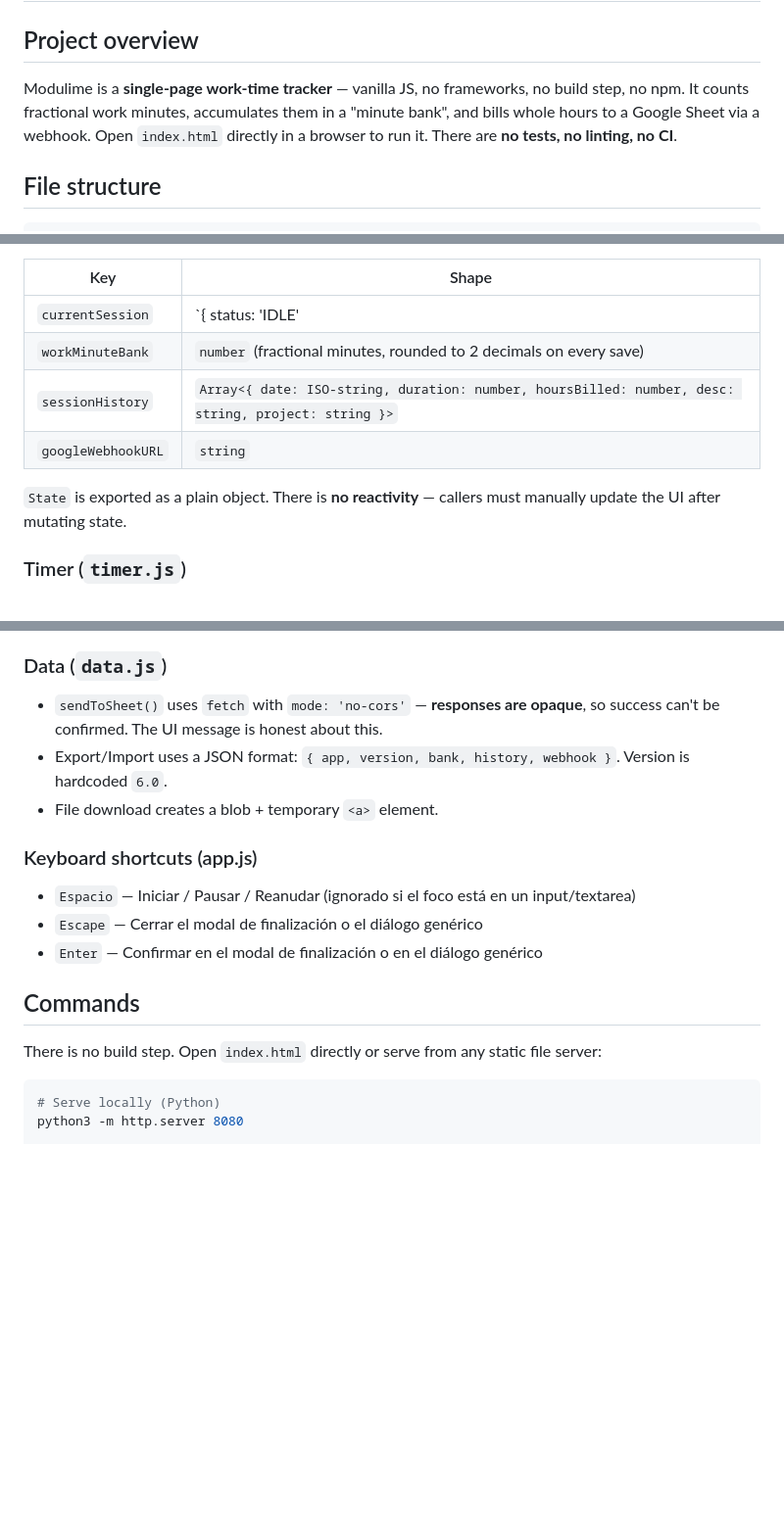
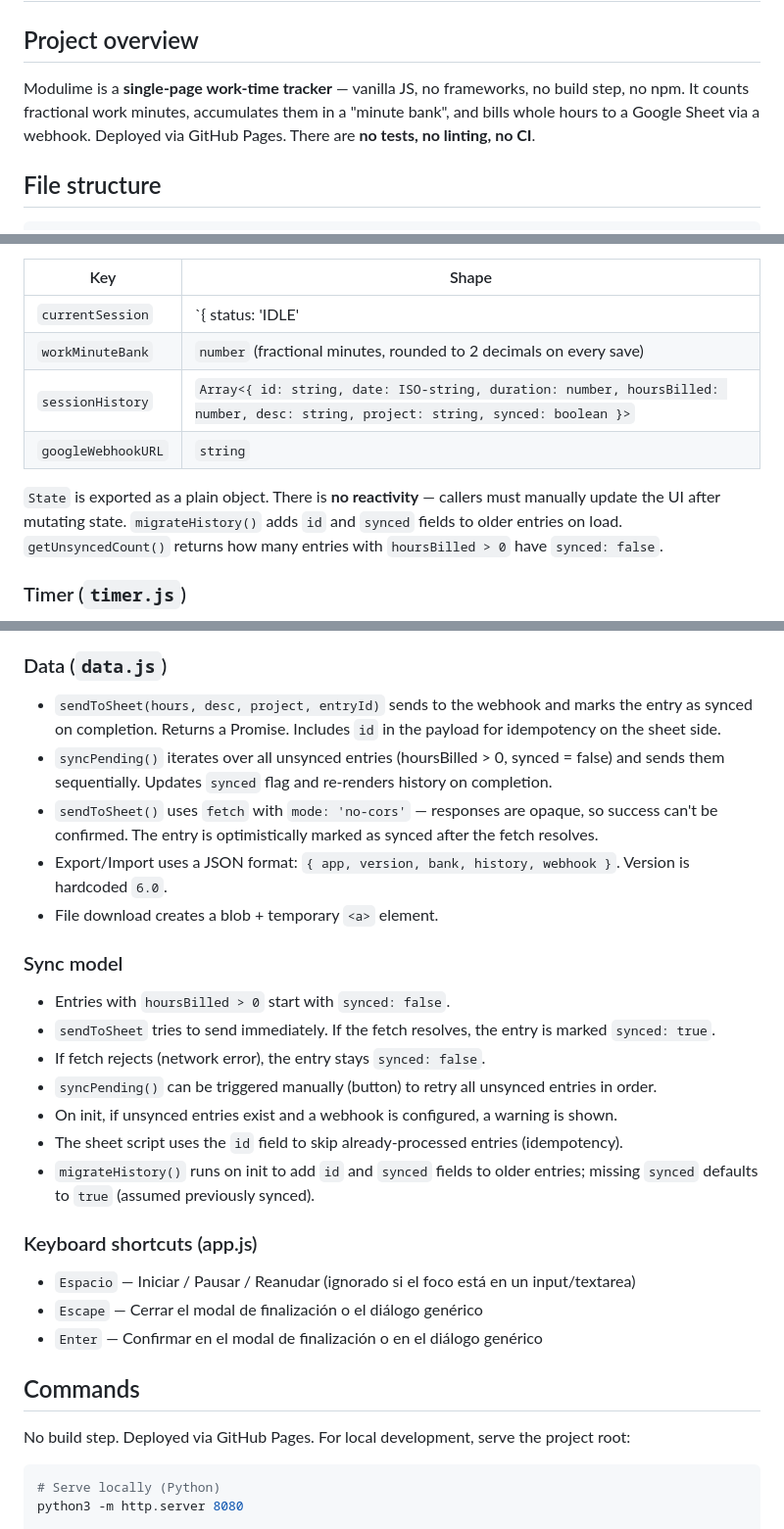
Before and after one commit to Pau-Sil/Modulime, a Markdown page: docs/AGENTS.md, 3 parts joined by grey strips. Shown at 98% size. GitHub-like rendering; blank space fills up the shorter version.

````diff
--- a/docs/AGENTS.md
+++ b/docs/AGENTS.md
@@ -2,7 +2,7 @@
 
 ## Project overview
 
-Modulime is a **single-page work-time tracker** — vanilla JS, no frameworks, no build step, no npm. It counts fractional work minutes, accumulates them in a "minute bank", and bills whole hours to a Google Sheet via a webhook. Open `index.html` directly in a browser to run it. There are **no tests, no linting, no CI**.
+Modulime is a **single-page work-time tracker** — vanilla JS, no frameworks, no build step, no npm. It counts fractional work minutes, accumulates them in a "minute bank", and bills whole hours to a Google Sheet via a webhook. Deployed via GitHub Pages. There are **no tests, no linting, no CI**.
 
 ## File structure
 
@@ -30,10 +30,10 @@ All persistent state lives in `localStorage` under four keys. All reads go throu
 |---|---|
 | `currentSession` | `{ status: 'IDLE'|'RUNNING'|'PAUSED', startTime: number|null, accumulated: number }` |
 | `workMinuteBank` | `number` (fractional minutes, rounded to 2 decimals on every save) |
-| `sessionHistory` | `Array<{ date: ISO-string, duration: number, hoursBilled: number, desc: string, project: string }>` |
+| `sessionHistory` | `Array<{ id: string, date: ISO-string, duration: number, hoursBilled: number, desc: string, project: string, synced: boolean }>` |
 | `googleWebhookURL` | `string` |
 
-`State` is exported as a plain object. There is **no reactivity** — callers must manually update the UI after mutating state.
+`State` is exported as a plain object. There is **no reactivity** — callers must manually update the UI after mutating state. `migrateHistory()` adds `id` and `synced` fields to older entries on load. `getUnsyncedCount()` returns how many entries with `hoursBilled > 0` have `synced: false`.
 
 ### Timer (`timer.js`)
 Uses `requestAnimationFrame` loop calling `getLiveMs()` on every frame. The timer does **not** count ticks — it computes elapsed time as `accumulated + (Date.now() - startTime)`. This means the timer is accurate even if the tab sleeps or the browser throttles rAF.
@@ -62,9 +62,20 @@ On "Terminar":
 All DOM elements are cached once in `UI.elements` object. Methods directly manipulate DOM. `updateControls()` toggles button visibility, text, and CSS classes based on `State.currentSession.status`. Also provides `showAlert(msg)` and `showConfirm(msg)` that render styled modal dialogs (no native `alert`/`confirm`). `updateTimerDisplay()` also updates `document.title` with a running/paused prefix. `escapeHtml()` now also escapes quotes for safe attribute insertion.
 
 ### Data (`data.js`)
-- `sendToSheet()` uses `fetch` with `mode: 'no-cors'` — **responses are opaque**, so success can't be confirmed. The UI message is honest about this.
+- `sendToSheet(hours, desc, project, entryId)` sends to the webhook and marks the entry as synced on completion. Returns a Promise. Includes `id` in the payload for idempotency on the sheet side.
+- `syncPending()` iterates over all unsynced entries (hoursBilled > 0, synced = false) and sends them sequentially. Updates `synced` flag and re-renders history on completion.
+- `sendToSheet()` uses `fetch` with `mode: 'no-cors'` — responses are opaque, so success can't be confirmed. The entry is optimistically marked as synced after the fetch resolves.
 - Export/Import uses a JSON format: `{ app, version, bank, history, webhook }`. Version is hardcoded `6.0`.
 - File download creates a blob + temporary `<a>` element.
+
+### Sync model
+- Entries with `hoursBilled > 0` start with `synced: false`.
+- `sendToSheet` tries to send immediately. If the fetch resolves, the entry is marked `synced: true`.
+- If fetch rejects (network error), the entry stays `synced: false`.
+- `syncPending()` can be triggered manually (button) to retry all unsynced entries in order.
+- On init, if unsynced entries exist and a webhook is configured, a warning is shown.
+- The sheet script uses the `id` field to skip already-processed entries (idempotency).
+- `migrateHistory()` runs on init to add `id` and `synced` fields to older entries; missing `synced` defaults to `true` (assumed previously synced).
 
 ### Keyboard shortcuts (app.js)
 - `Espacio` — Iniciar / Pausar / Reanudar (ignorado si el foco está en un input/textarea)
@@ -73,7 +84,7 @@ All DOM elements are cached once in `UI.elements` object. Methods directly manip
 
 ## Commands
 
-There is no build step. Open `index.html` directly or serve from any static file server:
+No build step. Deployed via GitHub Pages. For local development, serve the project root:
 
 ```bash
 # Serve locally (Python)
````
Also changed, not shown: README.md (+26 -25 lines).
